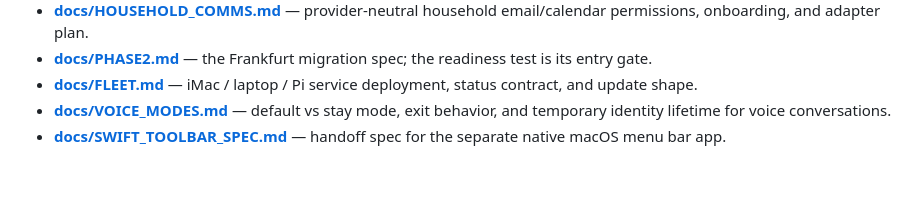
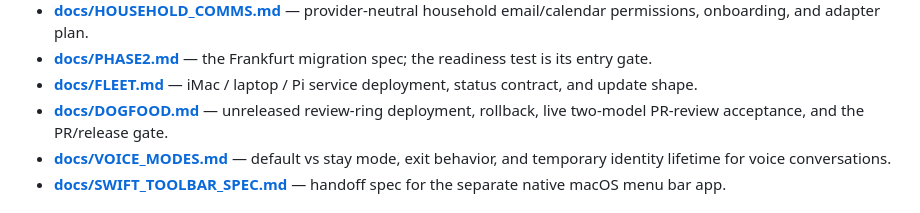
Before and after one commit to roughcoder/jarvis, a Markdown page: README.md, the part around the change. GitHub-like rendering; blank space fills up the shorter version.

```diff
--- a/README.md
+++ b/README.md
@@ -115,6 +115,8 @@ Per-step extras install as each build step is reached, e.g.
   readiness test is its entry gate.
 - **[docs/FLEET.md](docs/FLEET.md)** — iMac / laptop / Pi service deployment,
   status contract, and update shape.
+- **[docs/DOGFOOD.md](docs/DOGFOOD.md)** — unreleased review-ring deployment,
+  rollback, live two-model PR-review acceptance, and the PR/release gate.
 - **[docs/VOICE_MODES.md](docs/VOICE_MODES.md)** — default vs stay mode, exit
   behavior, and temporary identity lifetime for voice conversations.
 - **[docs/SWIFT_TOOLBAR_SPEC.md](docs/SWIFT_TOOLBAR_SPEC.md)** — handoff spec for
```
Also changed, not shown: docs/DOGFOOD.md (added, +296 -0 lines), docs/FLEET.md (+7 -0 lines).
